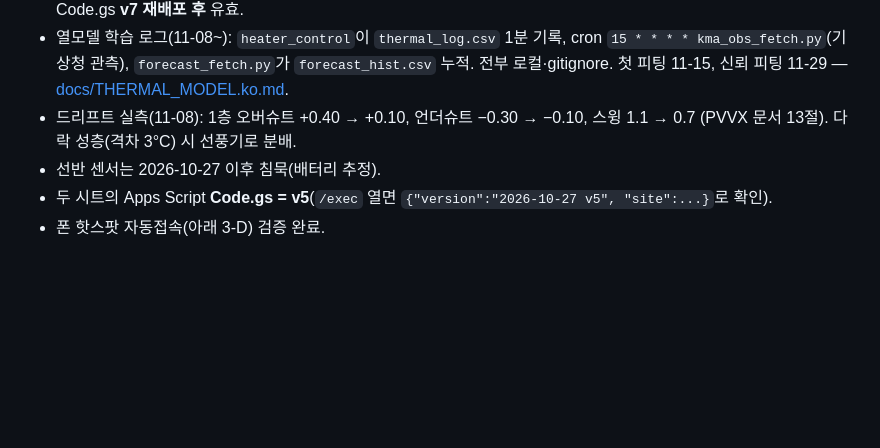
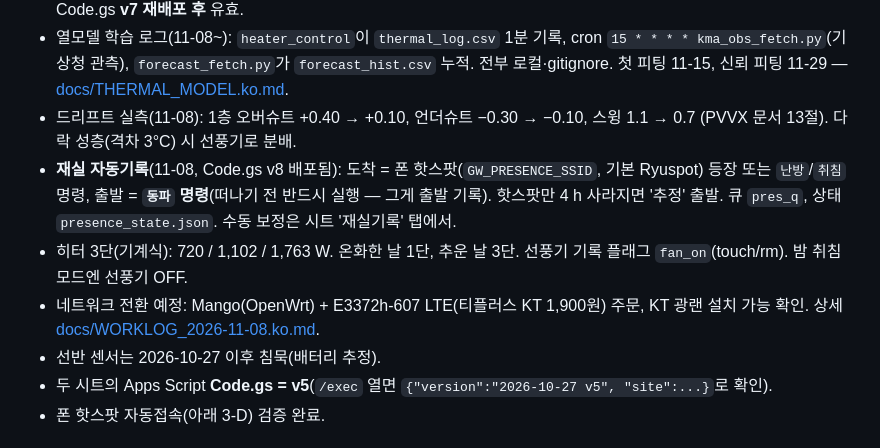
Before and after one commit to ryucheol/sc-sensors, a Markdown page: OPERATIONS.md, the part around the change. Rendered like a GitHub page; blank space fills up the shorter version.

```diff
--- a/OPERATIONS.md
+++ b/OPERATIONS.md
@@ -20,6 +20,9 @@ Xiaomi LYWSD03MMC 온습도 센서를 라즈베리파이(`passive_gateway.py`)
 - 배터리(2026-11-08 pvvx 실측): 다락 96%, 1층 71%, 바닥 67%. pvvx %는 전압 눈금(2.2 V=0, 3.1 V=100)이라 **2.6 V(44%)가 교체 기준**. 전압곡선 추정 수명: 1층 ≈2027-07, 바닥 ≈2027-06, 다락 2028+. 시트 `농막_현재` H열 예상일은 Code.gs **v7 재배포 후** 유효.
 - 열모델 학습 로그(11-08~): `heater_control`이 `thermal_log.csv` 1분 기록, cron `15 * * * * kma_obs_fetch.py`(기상청 관측), `forecast_fetch.py`가 `forecast_hist.csv` 누적. 전부 로컬·gitignore. 첫 피팅 11-15, 신뢰 피팅 11-29 — [docs/THERMAL_MODEL.ko.md](docs/THERMAL_MODEL.ko.md).
 - 드리프트 실측(11-08): 1층 오버슈트 +0.40 → +0.10, 언더슈트 −0.30 → −0.10, 스윙 1.1 → 0.7 (PVVX 문서 13절). 다락 성층(격차 3°C) 시 선풍기로 분배.
+- **재실 자동기록**(11-08, Code.gs v8 배포됨): 도착 = 폰 핫스팟(`GW_PRESENCE_SSID`, 기본 Ryuspot) 등장 또는 `난방`/`취침` 명령, 출발 = **`동파` 명령**(떠나기 전 반드시 실행 — 그게 출발 기록). 핫스팟만 4 h 사라지면 '추정' 출발. 큐 `pres_q`, 상태 `presence_state.json`. 수동 보정은 시트 '재실기록' 탭에서.
+- 히터 3단(기계식): 720 / 1,102 / 1,763 W. 온화한 날 1단, 추운 날 3단. 선풍기 기록 플래그 `fan_on`(touch/rm). 밤 취침모드엔 선풍기 OFF.
+- 네트워크 전환 예정: Mango(OpenWrt) + E3372h-607 LTE(티플러스 KT 1,900원) 주문, KT 광랜 설치 가능 확인. 상세 [docs/WORKLOG_2026-11-08.ko.md](docs/WORKLOG_2026-11-08.ko.md).
 - 선반 센서는 2026-10-27 이후 침묵(배터리 추정).
 - 두 시트의 Apps Script **Code.gs = v5**(`/exec` 열면 `{"version":"2026-10-27 v5", "site":...}`로 확인).
 - 폰 핫스팟 자동접속(아래 3-D) 검증 완료.
```
Also changed, not shown: README.md (+2 -0 lines), docs/WORKLOG_2026-11-08.ko.md (added, +46 -0 lines).
